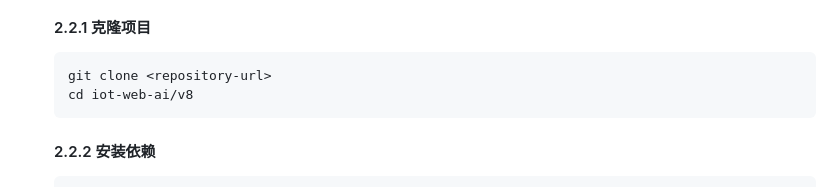
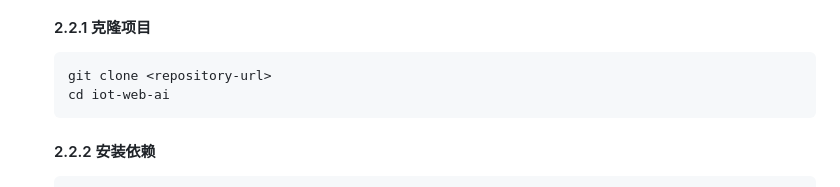
Before and after one commit to mahongmagu/AI-IOT-HomeAssist, a Markdown page: iot-web-ai/readme.md, the part around the change. GitHub-like rendering.

Commit message:
Fix directory path in clone instructions
Signed-off-by: mahongmagu <mahongmagu@sina.com>

````diff
--- a/iot-web-ai/readme.md
+++ b/iot-web-ai/readme.md
@@ -105,7 +105,7 @@
 
    ```bash
    git clone <repository-url>
-   cd iot-web-ai/v8
+   cd iot-web-ai
    ```
 
    #### 2.2.2 安装依赖
````
